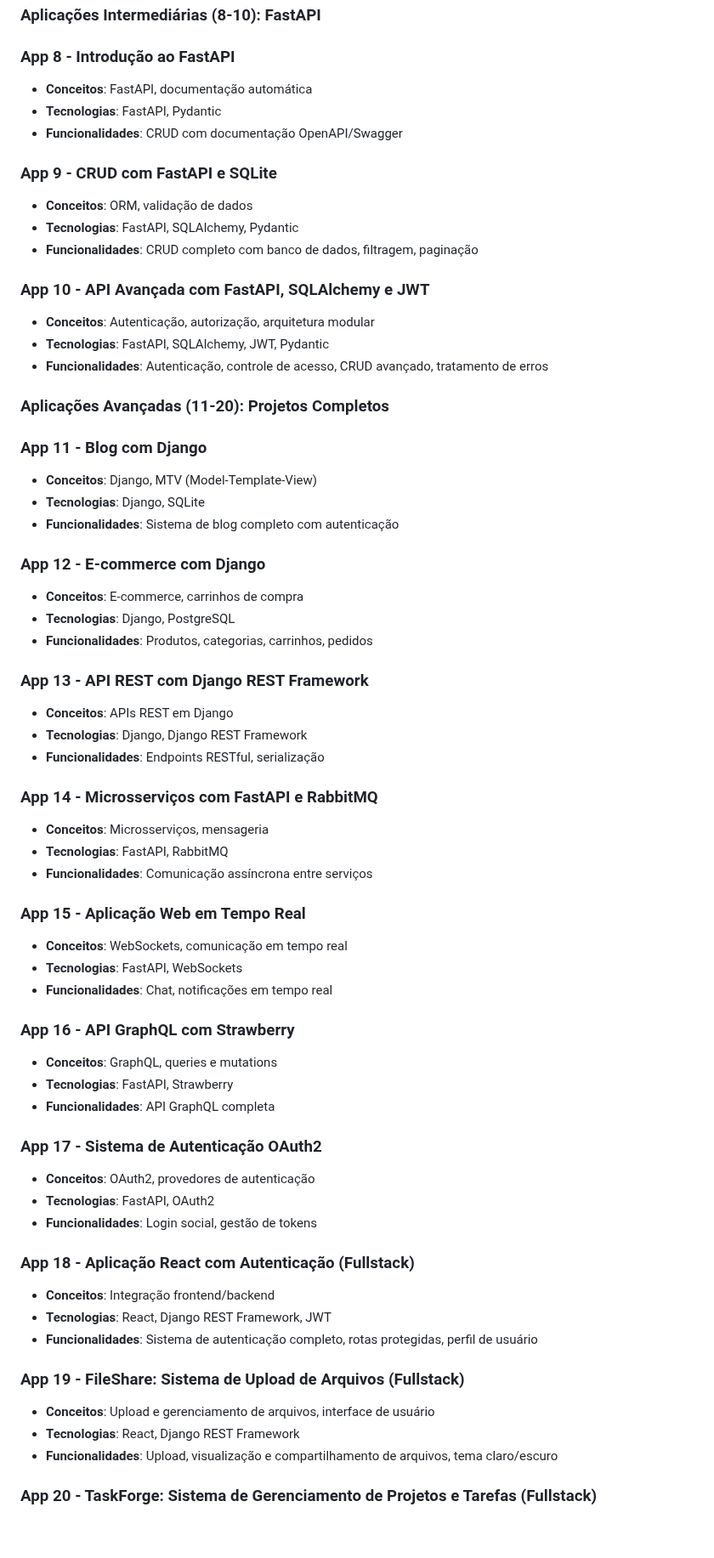
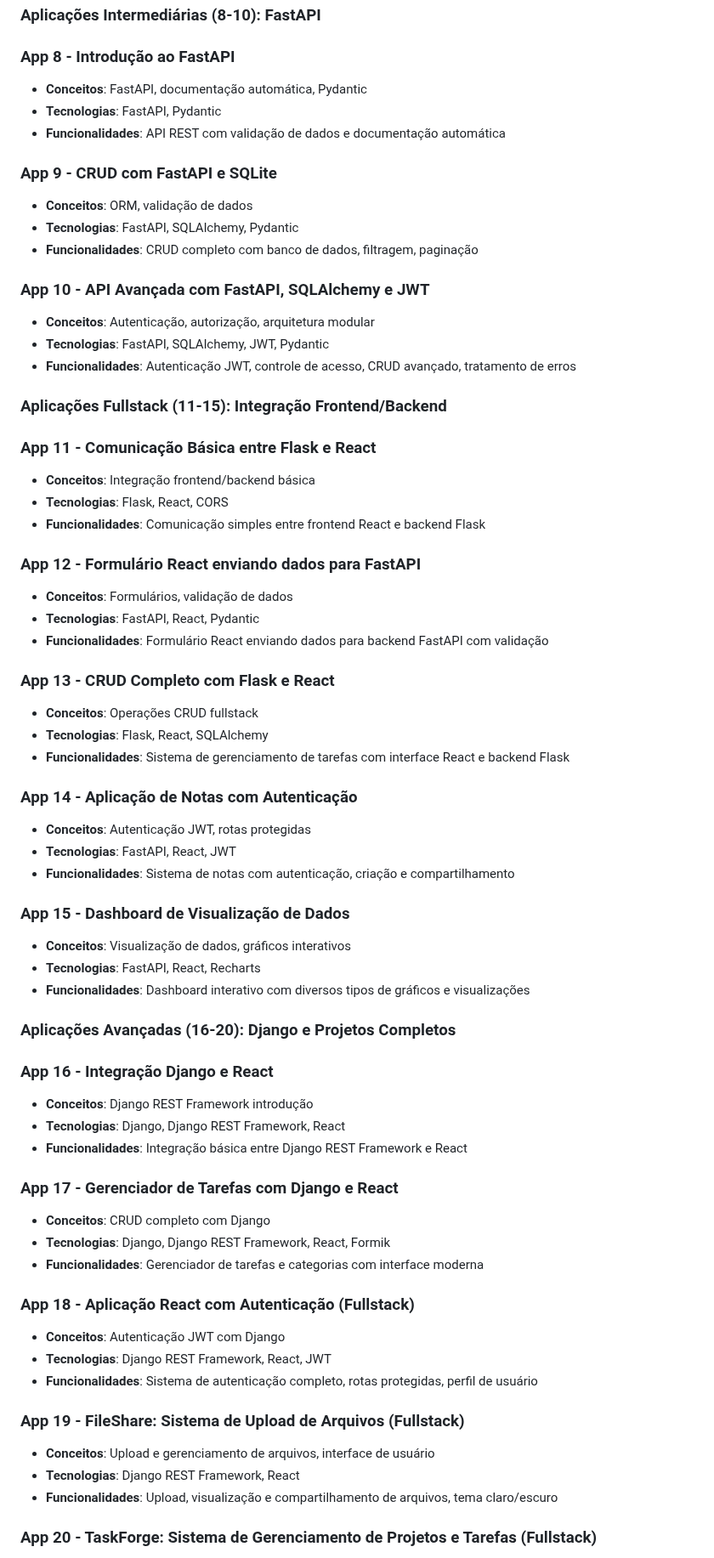
Before and after one commit to caiquemiranda/python-backend, a Markdown page: README.md, the part around one of its changes. Shown at 85% size. Drawn GitHub-style; blank space fills up the shorter version.

```diff
--- a/README.md
+++ b/README.md
@@ -46,9 +46,9 @@ O repositório está organizado em várias aplicações independentes, cada uma
 ### Aplicações Intermediárias (8-10): FastAPI
 
 ### App 8 - Introdução ao FastAPI
-- **Conceitos**: FastAPI, documentação automática
+- **Conceitos**: FastAPI, documentação automática, Pydantic
 - **Tecnologias**: FastAPI, Pydantic
-- **Funcionalidades**: CRUD com documentação OpenAPI/Swagger
+- **Funcionalidades**: API REST com validação de dados e documentação automática
 
 ### App 9 - CRUD com FastAPI e SQLite
 - **Conceitos**: ORM, validação de dados
@@ -58,53 +58,55 @@ O repositório está organizado em várias aplicações independentes, cada uma
 ### App 10 - API Avançada com FastAPI, SQLAlchemy e JWT
 - **Conceitos**: Autenticação, autorização, arquitetura modular
 - **Tecnologias**: FastAPI, SQLAlchemy, JWT, Pydantic
-- **Funcionalidades**: Autenticação, controle de acesso, CRUD avançado, tratamento de erros
+- **Funcionalidades**: Autenticação JWT, controle de acesso, CRUD avançado, tratamento de erros
 
-### Aplicações Avançadas (11-20): Projetos Completos
+### Aplicações Fullstack (11-15): Integração Frontend/Backend
 
-### App 11 - Blog com Django
-- **Conceitos**: Django, MTV (Model-Template-View)
-- **Tecnologias**: Django, SQLite
-- **Funcionalidades**: Sistema de blog completo com autenticação
+### App 11 - Comunicação Básica entre Flask e React
+- **Conceitos**: Integração frontend/backend básica
+- **Tecnologias**: Flask, React, CORS
+- **Funcionalidades**: Comunicação simples entre frontend React e backend Flask
 
-### App 12 - E-commerce com Django
-- **Conceitos**: E-commerce, carrinhos de compra
-- **Tecnologias**: Django, PostgreSQL
-- **Funcionalidades**: Produtos, categorias, carrinhos, pedidos
+### App 12 - Formulário React enviando dados para FastAPI
+- **Conceitos**: Formulários, validação de dados
+- **Tecnologias**: FastAPI, React, Pydantic
+- **Funcionalidades**: Formulário React enviando dados para backend FastAPI com validação
 
-### App 13 - API REST com Django REST Framework
-- **Conceitos**: APIs REST em Django
-- **Tecnologias**: Django, Django REST Framework
-- **Funcionalidades**: Endpoints RESTful, serialização
+### App 13 - CRUD Completo com Flask e React
+- **Conceitos**: Operações CRUD fullstack
+- **Tecnologias**: Flask, React, SQLAlchemy
+- **Funcionalidades**: Sistema de gerenciamento de tarefas com interface React e backend Flask
 
-### App 14 - Microsserviços com FastAPI e RabbitMQ
-- **Conceitos**: Microsserviços, mensageria
-- **Tecnologias**: FastAPI, RabbitMQ
-- **Funcionalidades**: Comunicação assíncrona entre serviços
+### App 14 - Aplicação de Notas com Autenticação
+- **Conceitos**: Autenticação JWT, rotas protegidas
+- **Tecnologias**: FastAPI, React, JWT
+- **Funcionalidades**: Sistema de notas com autenticação, criação e compartilhamento
 
-### App 15 - Aplicação Web em Tempo Real
-- **Conceitos**: WebSockets, comunicação em tempo real
-- **Tecnologias**: FastAPI, WebSockets
-- **Funcionalidades**: Chat, notificações em tempo real
+### App 15 - Dashboard de Visualização de Dados
+- **Conceitos**: Visualização de dados, gráficos interativos
+- **Tecnologias**: FastAPI, React, Recharts
+- **Funcionalidades**: Dashboard interativo com diversos tipos de gráficos e visualizações
 
-### App 16 - API GraphQL com Strawberry
-- **Conceitos**: GraphQL, queries e mutations
-- **Tecnologias**: FastAPI, Strawberry
-- **Funcionalidades**: API GraphQL completa
+### Aplicações Avançadas (16-20): Django e Projetos Completos
 
-### App 17 - Sistema de Autenticação OAuth2
-- **Conceitos**: OAuth2, provedores de autenticação
-- **Tecnologias**: FastAPI, OAuth2
-- **Funcionalidades**: Login social, gestão de tokens
+### App 16 - Integração Django e React
+- **Conceitos**: Django REST Framework introdução
+- **Tecnologias**: Django, Django REST Framework, React
+- **Funcionalidades**: Integração básica entre Django REST Framework e React
+
+### App 17 - Gerenciador de Tarefas com Django e React
+- **Conceitos**: CRUD completo com Django
+- **Tecnologias**: Django, Django REST Framework, React, Formik
+- **Funcionalidades**: Gerenciador de tarefas e categorias com interface moderna
 
 ### App 18 - Aplicação React com Autenticação (Fullstack)
-- **Conceitos**: Integração frontend/backend
-- **Tecnologias**: React, Django REST Framework, JWT
+- **Conceitos**: Autenticação JWT com Django
+- **Tecnologias**: Django REST Framework, React, JWT
 - **Funcionalidades**: Sistema de autenticação completo, rotas protegidas, perfil de usuário
 
 ### App 19 - FileShare: Sistema de Upload de Arquivos (Fullstack)
 - **Conceitos**: Upload e gerenciamento de arquivos, interface de usuário
-- **Tecnologias**: React, Django REST Framework
+- **Tecnologias**: Django REST Framework, React
 - **Funcionalidades**: Upload, visualização e compartilhamento de arquivos, tema claro/escuro
 
 ### App 20 - TaskForge: Sistema de Gerenciamento de Projetos e Tarefas (Fullstack)
```
Also changed, not shown: other parts of README.md (+43 -30 lines), app18/README.md (+40 -1 lines).
